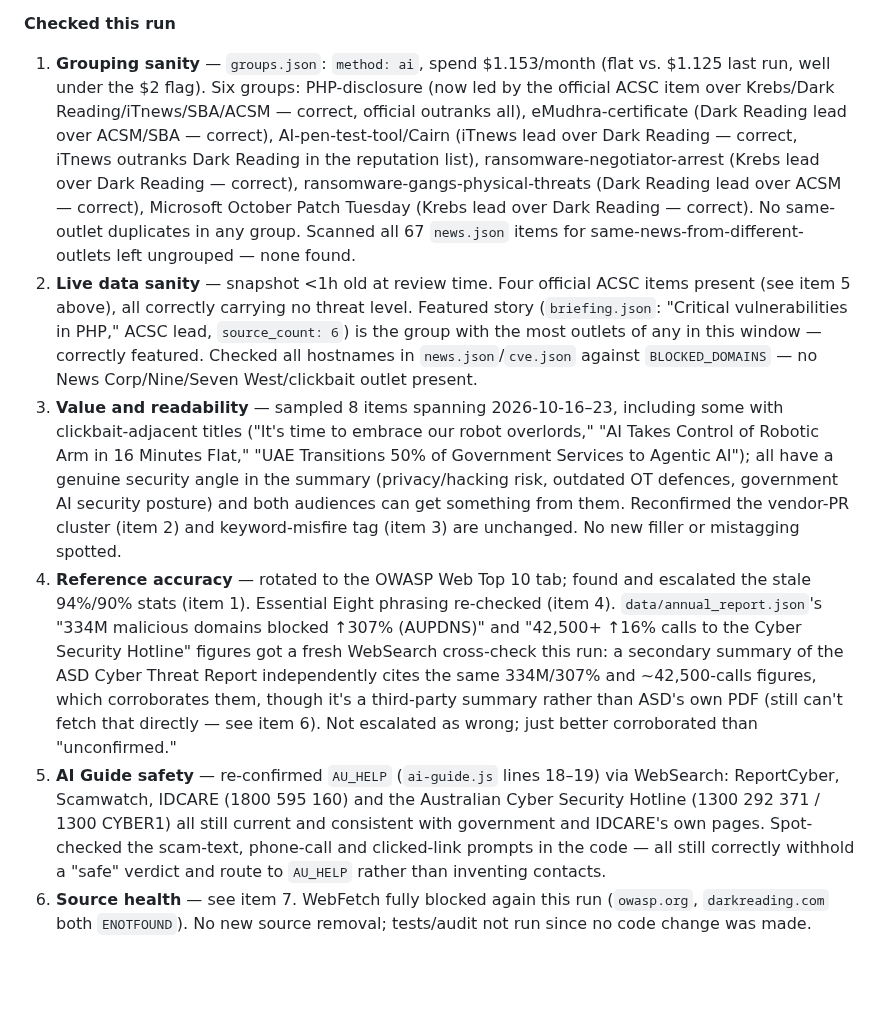
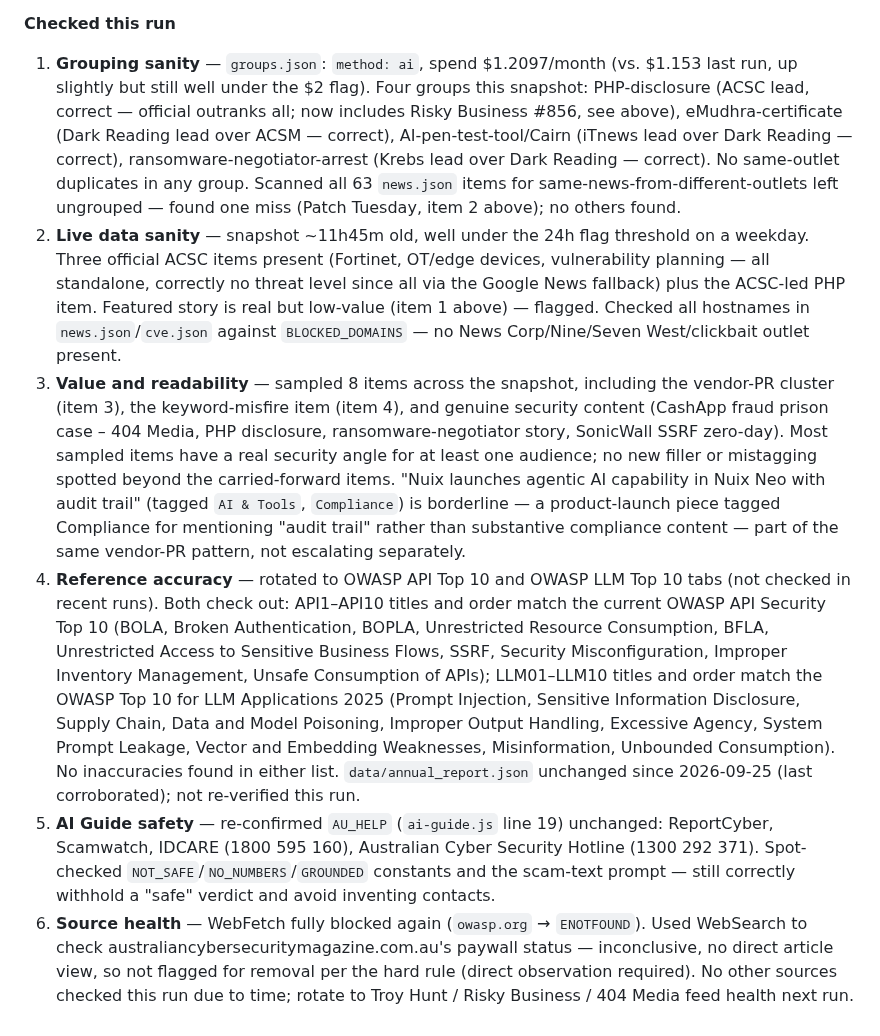
Before and after one commit to boenwip/cyber-dashboard, a Markdown page: docs/CONTENT_INTEGRITY_REPORT.md, the part around one of its changes. Rendered like a GitHub page; blank space fills up the shorter version.

```diff
--- a/docs/CONTENT_INTEGRITY_REPORT.md
+++ b/docs/CONTENT_INTEGRITY_REPORT.md
@@ -18,9 +22,9 @@ Overwritten by the Content Integrity Agent on each run; past runs are in this fi
 
 **Checked this run**
 
-1. **Grouping sanity** — `groups.json`: `method: ai`, spend $1.153/month (flat vs. $1.125 last run, well under the $2 flag). Six groups: PHP-disclosure (now led by the official ACSC item over Krebs/Dark Reading/iTnews/SBA/ACSM — correct, official outranks all), eMudhra-certificate (Dark Reading lead over ACSM/SBA — correct), AI-pen-test-tool/Cairn (iTnews lead over Dark Reading — correct, iTnews outranks Dark Reading in the reputation list), ransomware-negotiator-arrest (Krebs lead over Dark Reading — correct), ransomware-gangs-physical-threats (Dark Reading lead over ACSM — correct), Microsoft October Patch Tuesday (Krebs lead over Dark Reading — correct). No same-outlet duplicates in any group. Scanned all 67 `news.json` items for same-news-from-different-outlets left ungrouped — none found.
-2. **Live data sanity** — snapshot <1h old at review time. Four official ACSC items present (see item 5 above), all correctly carrying no threat level. Featured story (`briefing.json`: "Critical vulnerabilities in PHP," ACSC lead, `source_count: 6`) is the group with the most outlets of any in this window — correctly featured. Checked all hostnames in `news.json`/`cve.json` against `BLOCKED_DOMAINS` — no News Corp/Nine/Seven West/clickbait outlet present.
-3. **Value and readability** — sampled 8 items spanning 2026-10-16–23, including some with clickbait-adjacent titles ("It's time to embrace our robot overlords," "AI Takes Control of Robotic Arm in 16 Minutes Flat," "UAE Transitions 50% of Government Services to Agentic AI"); all have a genuine security angle in the summary (privacy/hacking risk, outdated OT defences, government AI security posture) and both audiences can get something from them. Reconfirmed the vendor-PR cluster (item 2) and keyword-misfire tag (item 3) are unchanged. No new filler or mistagging spotted.
-4. **Reference accuracy** — rotated to the OWASP Web Top 10 tab; found and escalated the stale 94%/90% stats (item 1). Essential Eight phrasing re-checked (item 4). `data/annual_report.json`'s "334M malicious domains blocked ↑307% (AUPDNS)" and "42,500+ ↑16% calls to the Cyber Security Hotline" figures got a fresh WebSearch cross-check this run: a secondary summary of the ASD Cyber Threat Report independently cites the same 334M/307% and ~42,500-calls figures, which corroborates them, though it's a third-party summary rather than ASD's own PDF (still can't fetch that directly — see item 6). Not escalated as wrong; just better corroborated than "unconfirmed."
-5. **AI Guide safety** — re-confirmed `AU_HELP` (`ai-guide.js` lines 18–19) via WebSearch: ReportCyber, Scamwatch, IDCARE (1800 595 160) and the Australian Cyber Security Hotline (1300 292 371 / 1300 CYBER1) all still current and consistent with government and IDCARE's own pages. Spot-checked the scam-text, phone-call and clicked-link prompts in the code — all still correctly withhold a "safe" verdict and route to `AU_HELP` rather than inventing contacts.
-6. **Source health** — see item 7. WebFetch fully blocked again this run (`owasp.org`, `darkreading.com` both `ENOTFOUND`). No new source removal; tests/audit not run since no code change was made.
+1. **Grouping sanity** — `groups.json`: `method: ai`, spend $1.2097/month (vs. $1.153 last run, up slightly but still well under the $2 flag). Four groups this snapshot: PHP-disclosure (ACSC lead, correct — official outranks all; now includes Risky Business #856, see above), eMudhra-certificate (Dark Reading lead over ACSM — correct), AI-pen-test-tool/Cairn (iTnews lead over Dark Reading — correct), ransomware-negotiator-arrest (Krebs lead over Dark Reading — correct). No same-outlet duplicates in any group. Scanned all 63 `news.json` items for same-news-from-different-outlets left ungrouped — found one miss (Patch Tuesday, item 2 above); no others found.
+2. **Live data sanity** — snapshot ~11h45m old, well under the 24h flag threshold on a weekday. Three official ACSC items present (Fortinet, OT/edge devices, vulnerability planning — all standalone, correctly no threat level since all via the Google News fallback) plus the ACSC-led PHP item. Featured story is real but low-value (item 1 above) — flagged. Checked all hostnames in `news.json`/`cve.json` against `BLOCKED_DOMAINS` — no News Corp/Nine/Seven West/clickbait outlet present.
+3. **Value and readability** — sampled 8 items across the snapshot, including the vendor-PR cluster (item 3), the keyword-misfire item (item 4), and genuine security content (CashApp fraud prison case – 404 Media, PHP disclosure, ransomware-negotiator story, SonicWall SSRF zero-day). Most sampled items have a real security angle for at least one audience; no new filler or mistagging spotted beyond the carried-forward items. "Nuix launches agentic AI capability in Nuix Neo with audit trail" (tagged `AI & Tools`, `Compliance`) is borderline — a product-launch piece tagged Compliance for mentioning "audit trail" rather than substantive compliance content — part of the same vendor-PR pattern, not escalating separately.
+4. **Reference accuracy** — rotated to OWASP API Top 10 and OWASP LLM Top 10 tabs (not checked in recent runs). Both check out: API1–API10 titles and order match the current OWASP API Security Top 10 (BOLA, Broken Authentication, BOPLA, Unrestricted Resource Consumption, BFLA, Unrestricted Access to Sensitive Business Flows, SSRF, Security Misconfiguration, Improper Inventory Management, Unsafe Consumption of APIs); LLM01–LLM10 titles and order match the OWASP Top 10 for LLM Applications 2025 (Prompt Injection, Sensitive Information Disclosure, Supply Chain, Data and Model Poisoning, Improper Output Handling, Excessive Agency, System Prompt Leakage, Vector and Embedding Weaknesses, Misinformation, Unbounded Consumption). No inaccuracies found in either list. `data/annual_report.json` unchanged since 2026-09-25 (last corroborated); not re-verified this run.
+5. **AI Guide safety** — re-confirmed `AU_HELP` (`ai-guide.js` line 19) unchanged: ReportCyber, Scamwatch, IDCARE (1800 595 160), Australian Cyber Security Hotline (1300 292 371). Spot-checked `NOT_SAFE`/`NO_NUMBERS`/`GROUNDED` constants and the scam-text prompt — still correctly withhold a "safe" verdict and avoid inventing contacts.
+6. **Source health** — WebFetch fully blocked again (`owasp.org` → `ENOTFOUND`). Used WebSearch to check australiancybersecuritymagazine.com.au's paywall status — inconclusive, no direct article view, so not flagged for removal per the hard rule (direct observation required). No other sources checked this run due to time; rotate to Troy Hunt / Risky Business / 404 Media feed health next run.
```
Also changed, not shown: other parts of docs/CONTENT_INTEGRITY_REPORT.md (+13 -9 lines).
